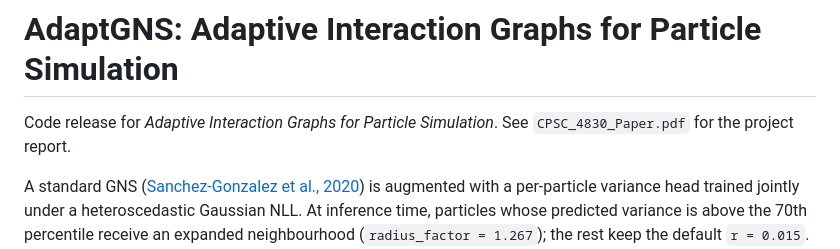
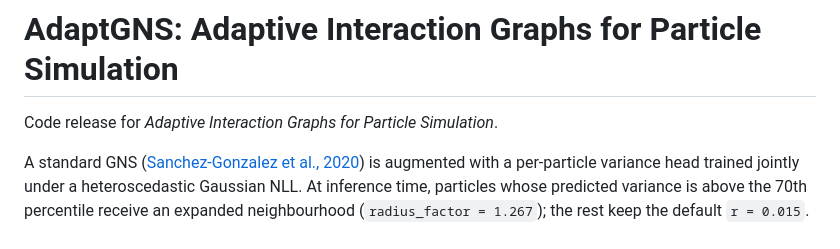
Before and after one commit to aidenzhou8/AdaptGNS, a Markdown page: README.md, the part around the change. Drawn GitHub-style.

```diff
--- a/README.md
+++ b/README.md
@@ -1,6 +1,6 @@
 # AdaptGNS: Adaptive Interaction Graphs for Particle Simulation
 
-Code release for *Adaptive Interaction Graphs for Particle Simulation*. See `CPSC_4830_Paper.pdf` for the project report.
+Code release for *Adaptive Interaction Graphs for Particle Simulation*.
 
 A standard GNS ([Sanchez-Gonzalez et al., 2020](https://arxiv.org/abs/2002.09405))
 is augmented with a per-particle variance head trained jointly under a
```
